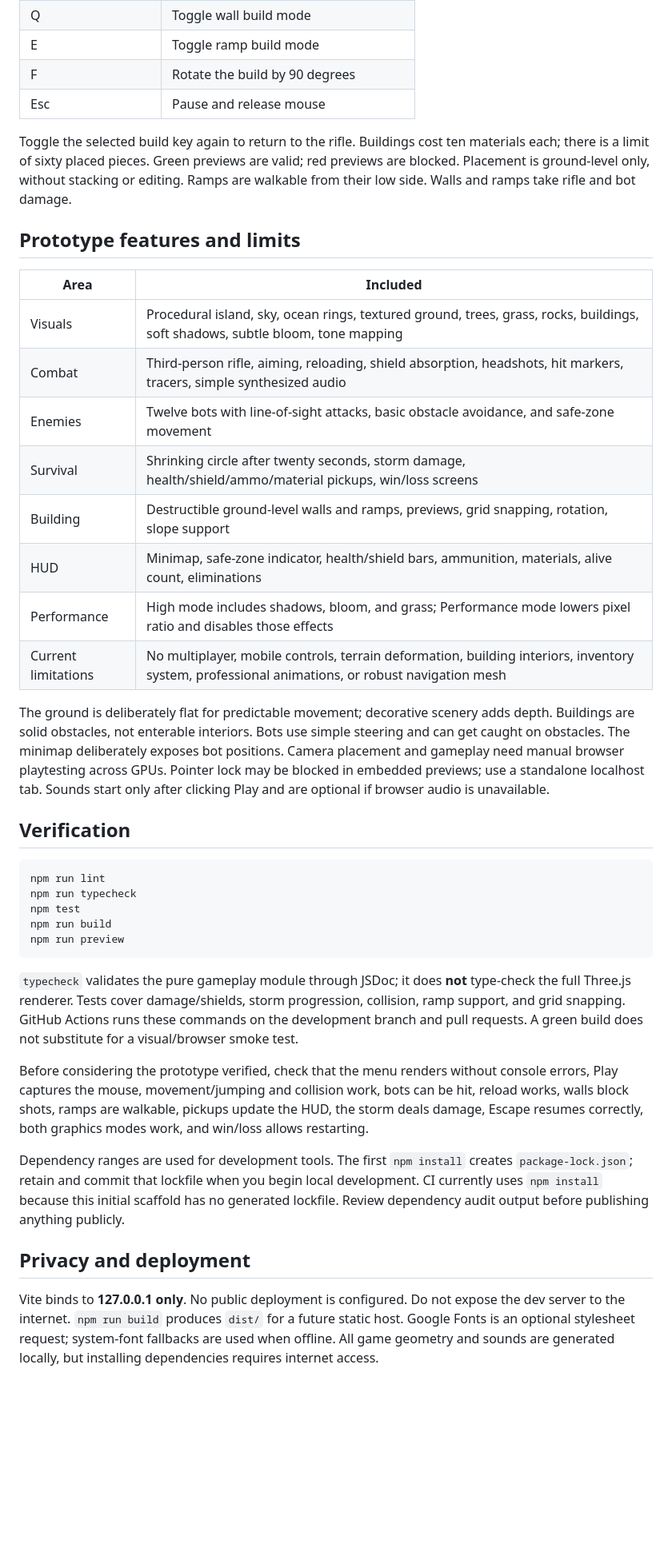
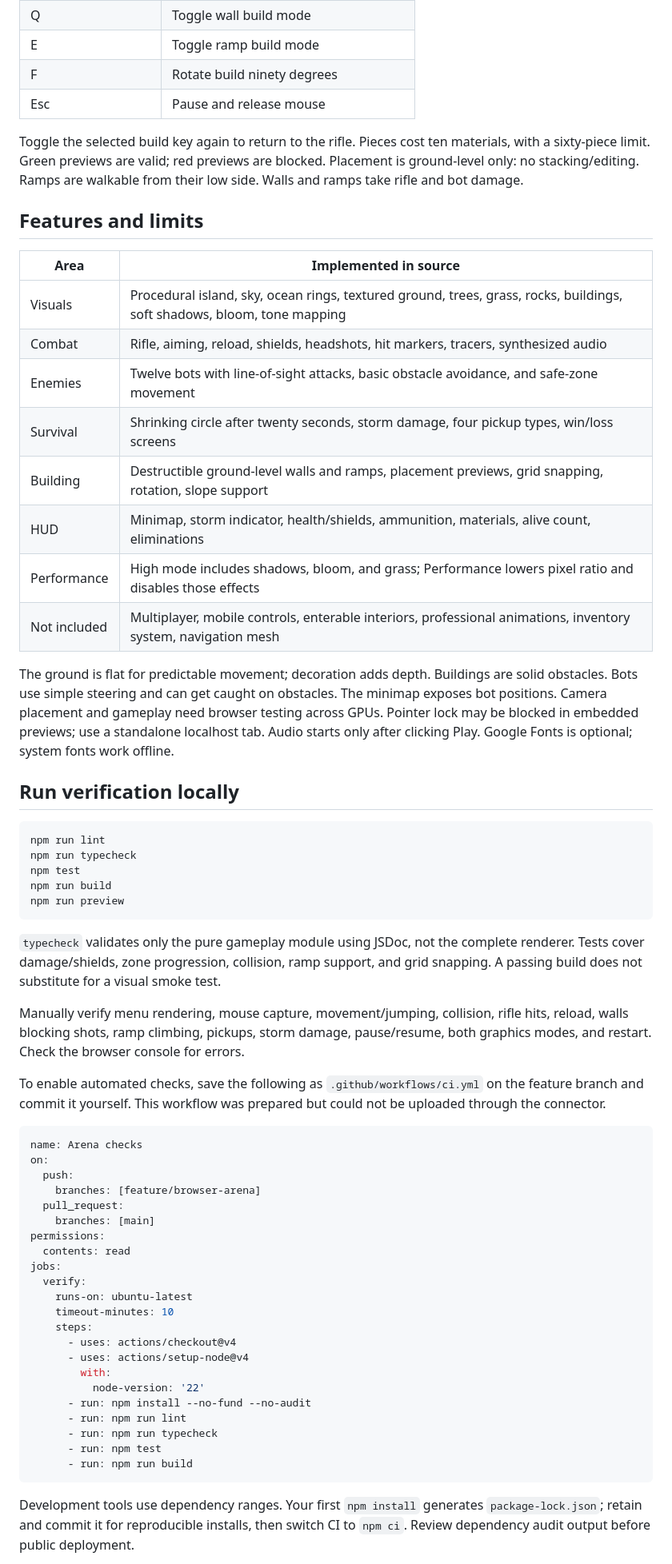
Before and after one commit to Jaswanth1106/test-game, a Markdown page: README.md, the part around one of its changes. Shown at 80% size. GitHub-like rendering; blank space fills up the shorter version.

Commit message:
feat: add browser battle arena prototype

````diff
--- a/README.md
+++ b/README.md
@@ -44,27 +46,27 @@ Click **Drop into Arena** to capture the mouse. Survive against twelve bots whil
 | R | Reload |
 | Q | Toggle wall build mode |
 | E | Toggle ramp build mode |
-| F | Rotate the build by 90 degrees |
+| F | Rotate build ninety degrees |
 | Esc | Pause and release mouse |
 
-Toggle the selected build key again to return to the rifle. Buildings cost ten materials each; there is a limit of sixty placed pieces. Green previews are valid; red previews are blocked. Placement is ground-level only, without stacking or editing. Ramps are walkable from their low side. Walls and ramps take rifle and bot damage.
+Toggle the selected build key again to return to the rifle. Pieces cost ten materials, with a sixty-piece limit. Green previews are valid; red previews are blocked. Placement is ground-level only: no stacking/editing. Ramps are walkable from their low side. Walls and ramps take rifle and bot damage.
 
-## Prototype features and limits
+## Features and limits
 
-| Area | Included |
+| Area | Implemented in source |
 |---|---|
-| Visuals | Procedural island, sky, ocean rings, textured ground, trees, grass, rocks, buildings, soft shadows, subtle bloom, tone mapping |
-| Combat | Third-person rifle, aiming, reloading, shield absorption, headshots, hit markers, tracers, simple synthesized audio |
+| Visuals | Procedural island, sky, ocean rings, textured ground, trees, grass, rocks, buildings, soft shadows, bloom, tone mapping |
+| Combat | Rifle, aiming, reload, shields, headshots, hit markers, tracers, synthesized audio |
 | Enemies | Twelve bots with line-of-sight attacks, basic obstacle avoidance, and safe-zone movement |
-| Survival | Shrinking circle after twenty seconds, storm damage, health/shield/ammo/material pickups, win/loss screens |
-| Building | Destructible ground-level walls and ramps, previews, grid snapping, rotation, slope support |
-| HUD | Minimap, safe-zone indicator, health/shield bars, ammunition, materials, alive count, eliminations |
-| Performance | High mode includes shadows, bloom, and grass; Performance mode lowers pixel ratio and disables those effects |
-| Current limitations | No multiplayer, mobile controls, terrain deformation, building interiors, inventory system, professional animations, or robust navigation mesh |
+| Survival | Shrinking circle after twenty seconds, storm damage, four pickup types, win/loss screens |
+| Building | Destructible ground-level walls and ramps, placement previews, grid snapping, rotation, slope support |
+| HUD | Minimap, storm indicator, health/shields, ammunition, materials, alive count, eliminations |
+| Performance | High mode includes shadows, bloom, and grass; Performance lowers pixel ratio and disables those effects |
+| Not included | Multiplayer, mobile controls, enterable interiors, professional animations, inventory system, navigation mesh |
 
-The ground is deliberately flat for predictable movement; decorative scenery adds depth. Buildings are solid obstacles, not enterable interiors. Bots use simple steering and can get caught on obstacles. The minimap deliberately exposes bot positions. Camera placement and gameplay need manual browser playtesting across GPUs. Pointer lock may be blocked in embedded previews; use a standalone localhost tab. Sounds start only after clicking Play and are optional if browser audio is unavailable.
+The ground is flat for predictable movement; decoration adds depth. Buildings are solid obstacles. Bots use simple steering and can get caught on obstacles. The minimap exposes bot positions. Camera placement and gameplay need browser testing across GPUs. Pointer lock may be blocked in embedded previews; use a standalone localhost tab. Audio starts only after clicking Play. Google Fonts is optional; system fonts work offline.
 
-## Verification
+## Run verification locally
 
 ```bash
 npm run lint
@@ -74,13 +76,36 @@ npm run build
 npm run preview
 ```
 
-`typecheck` validates the pure gameplay module through JSDoc; it does **not** type-check the full Three.js renderer. Tests cover damage/shields, storm progression, collision, ramp support, and grid snapping. GitHub Actions runs these commands on the development branch and pull requests. A green build does not substitute for a visual/browser smoke test.
+`typecheck` validates only the pure gameplay module using JSDoc, not the complete renderer. Tests cover damage/shields, zone progression, collision, ramp support, and grid snapping. A passing build does not substitute for a visual smoke test.
 
-Before considering the prototype verified, check that the menu renders without console errors, Play captures the mouse, movement/jumping and collision work, bots can be hit, reload works, walls block shots, ramps are walkable, pickups update the HUD, the storm deals damage, Escape resumes correctly, both graphics modes work, and win/loss allows restarting.
+Manually verify menu rendering, mouse capture, movement/jumping, collision, rifle hits, reload, walls blocking shots, ramp climbing, pickups, storm damage, pause/resume, both graphics modes, and restart. Check the browser console for errors.
 
-Dependency ranges are used for development tools. The first `npm install` creates `package-lock.json`; retain and commit that lockfile when you begin local development. CI currently uses `npm install` because this initial scaffold has no generated lockfile. Review dependency audit output before publishing anything publicly.
+To enable automated checks, save the following as `.github/workflows/ci.yml` on the feature branch and commit it yourself. This workflow was prepared but could not be uploaded through the connector.
 
-## Privacy and deployment
+```yaml
+name: Arena checks
+on:
+  push:
+    branches: [feature/browser-arena]
+  pull_request:
+    branches: [main]
+permissions:
+  contents: read
+jobs:
+  verify:
+    runs-on: ubuntu-latest
+    timeout-minutes: 10
+    steps:
+      - uses: actions/checkout@v4
+      - uses: actions/setup-node@v4
+        with:
+          node-version: '22'
+      - run: npm install --no-fund --no-audit
+      - run: npm run lint
+      - run: npm run typecheck
+      - run: npm test
+      - run: npm run build
+```
 
-Vite binds to **127.0.0.1 only**. No public deployment is configured. Do not expose the dev server to the internet. `npm run build` produces `dist/` for a future static host. Google Fonts is an optional stylesheet request; system-font fallbacks are used when offline. All game geometry and sounds are generated locally, but installing dependencies requires internet access.
+Development tools use dependency ranges. Your first `npm install` generates `package-lock.json`; retain and commit it for reproducible installs, then switch CI to `npm ci`. Review dependency audit output before public deployment.
 
````
Also changed, not shown: other parts of README.md (+14 -8 lines).
